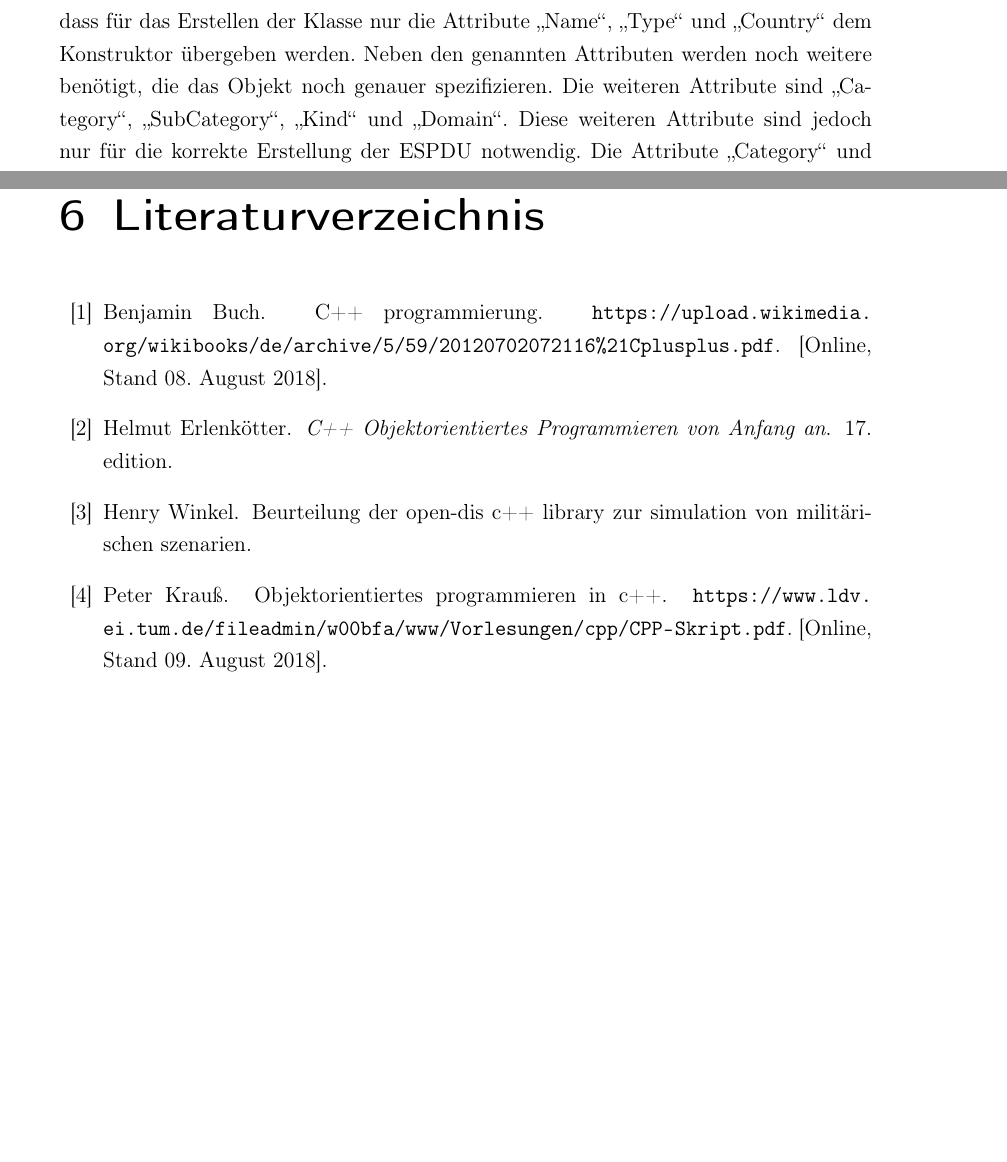
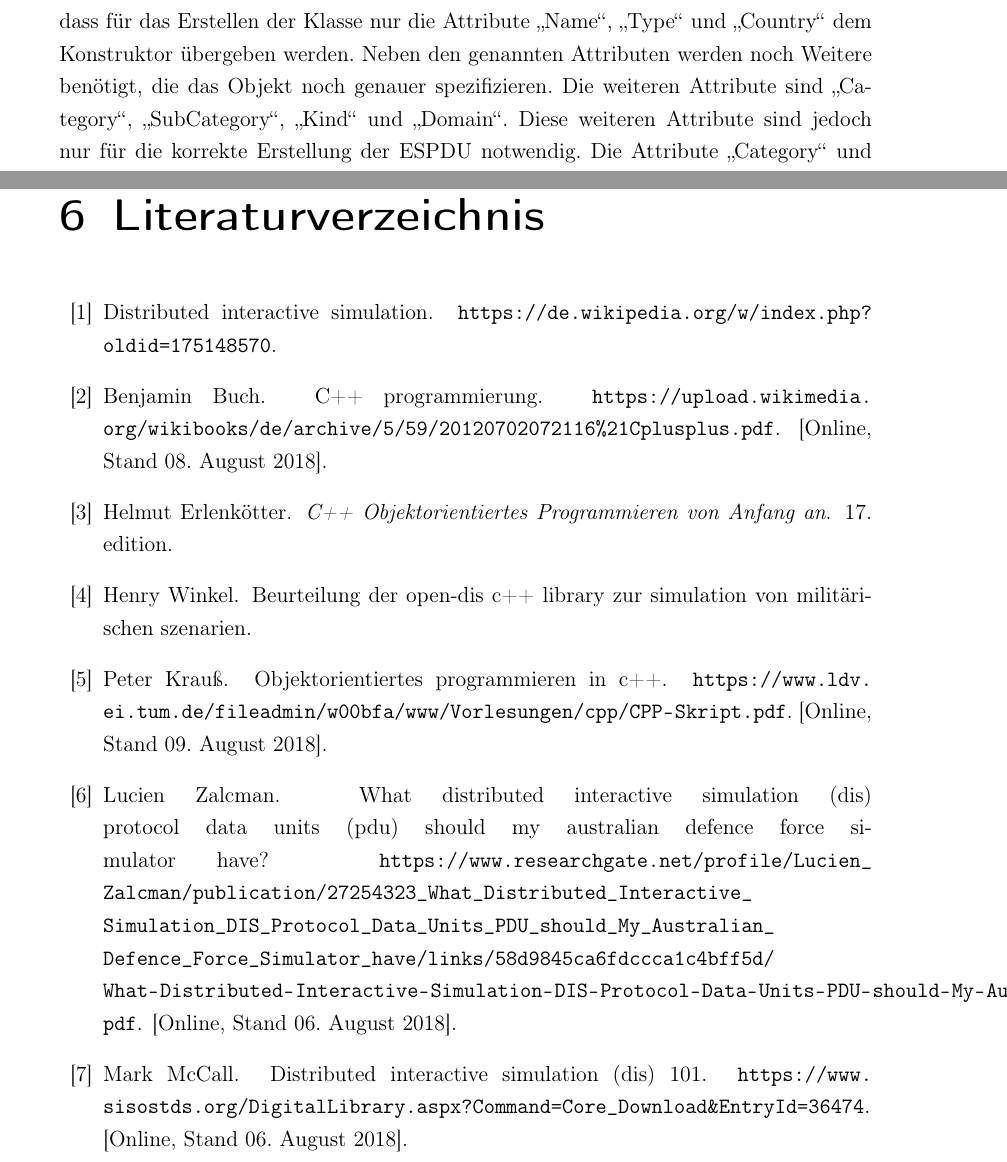
Before and after one commit to R3D454/Masterarbeit, a LaTeX document (Latex/main.tex, which reads Latex/hauptteil.tex, Latex/literatur.bib): two parts of pages 34 and 51 of 52, joined at a grey line, cut so that both start at the same text, the shorter picture padded with empty space. Compiled offline with pdfLaTeX.

Commit message:
add v2.4

```diff
--- a/Latex/hauptteil.tex
+++ b/Latex/hauptteil.tex
@@ -440,7 +441,7 @@ if (Type== "F124") {
   driven::setCategory(Category);
 }}
 \end{lstlisting}
-Im Listing \ref{warshipclass} ist der Konstruktor der Klasse \glqq warShip\grqq{} dargestellt. Hier ist zu sehen, dass für das Erstellen der Klasse nur die Attribute \glqq Name\grqq{}, \glqq Type\grqq{} und \glqq Country\grqq{} dem Konstruktor übergeben werden. Neben den genannten Attributen werden noch weitere benötigt, die das Objekt noch genauer spezifizieren.
+Im Listing \ref{warshipclass} ist der Konstruktor der Klasse \glqq warShip\grqq{} dargestellt. Hier ist zu sehen, dass für das Erstellen der Klasse nur die Attribute \glqq Name\grqq{}, \glqq Type\grqq{} und \glqq Country\grqq{} dem Konstruktor übergeben werden. Neben den genannten Attributen werden noch Weitere benötigt, die das Objekt noch genauer spezifizieren.
 Die weiteren Attribute sind  \glqq Category\grqq{}, \glqq SubCategory\grqq{}, \glqq Kind\grqq{} und  \glqq Domain\grqq{}. Diese weiteren Attribute sind jedoch nur für die korrekte Erstellung der \ac{espdu} notwendig.
 Die Attribute   \glqq Category\grqq{} und \glqq SubCategory\grqq{} sind \ac{dis} spezifisch und sollten möglichst dem Inhalt der Enumeration entsprechen, da sonst die Übersetzung nicht möglich ist.
 Die hier gezeigt Implementierung ist jedoch nur zu Testzwecken. Eine andere Lösung wäre die Erstellung einer Datenbank beziehungsweise eines Containers, in dem die möglichen Werte für die Attribute gespeichert sind und das Anhand des  \glqq Type\grqq{}  Wertes entschieden wird, welche Werte die Attribute  \glqq Category\grqq{} und \glqq SubCategory\grqq{} erhalten. Die Konstruktoren der Klassen  \glqq warPlane\grqq{},\glqq civilPlane\grqq{}, \glqq military\grqq{}, \glqq civil\grqq{} und \glqq civilShip\grqq{} können auf die gleiche Weise implementiert werden, wobei das für die Klassen \glqq military\grqq{} und \glqq warPlane\grqq{} schon der Fall ist.\\
--- a/Latex/literatur.bib
+++ b/Latex/literatur.bib
@@ -56,3 +56,9 @@
  howpublished   = {\url{https://www.ldv.ei.tum.de/fileadmin/w00bfa/www/Vorlesungen/cpp/CPP-Skript.pdf}},
  file = {3b7a29c5-9027-49eb-b4ed-c4b412e09549:C\:\\Users\\Henry\\AppData\\Local\\Swiss Academic Software\\Citavi 6\\ProjectCache\\vqimfbgtu8lw1x2dqjm3socu4hwi75un41t0ijic31btxas\\Citavi Attachments\\3b7a29c5-9027-49eb-b4ed-c4b412e09549.pdf:pdf},
  note = {[Online, Stand 09. August 2018]}
+}
+
+
+@online{LucienZalcman.,
+ author = {{Lucien Zalcman}},
+ title = {What Distributed Interactive Simulation (DIS) Protocol Data Units (PDU) Should My Australian Defence Force Simulator Have?},
@@ -58,0 +68,8 @@
+ note = {[Online, Stand 06. August 2018]}
+}
+
+
+@online{MarkMcCall.,
+ author = {{Mark McCall}},
+ editor = {{Simulation Interoperability Standards Organization}},
+ title = {Distributed Interactive Simulation (DIS) 101},
@@ -59,3 +79,4 @@
+ note = {[Online, Stand 06. August 2018]}
 }
 
 
@@ -135,3 +156,5 @@
 }
 
 
+@online{Wikipedia.,
+ editor = {Wikipedia},
```
Also changed, not shown: Latex/main.bbl, Latex/main.pdf, Latex/hauptteil.tex (13 more changed lines), Latex/literatur.bib (13 more changed lines), 10 other files.
